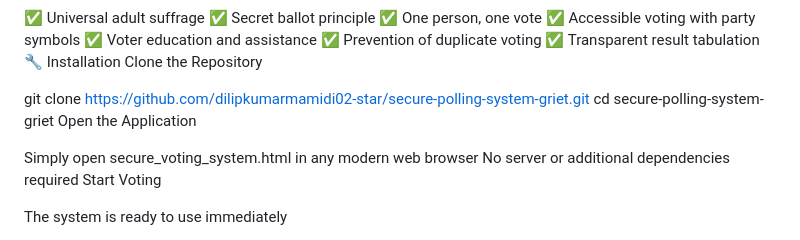
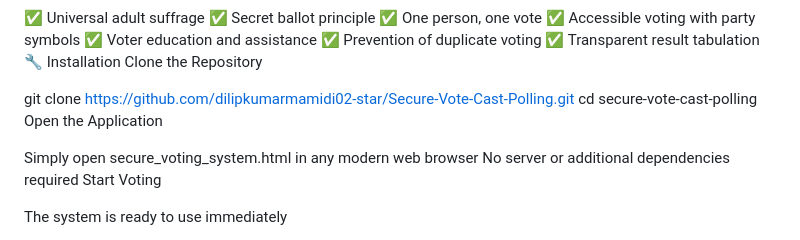
Before and after one commit to dilipkumarmamidi02-star/Secure-Vote-Cast-Polling, a Markdown page: README.md, the part around the change. Rendered like a GitHub page.

Commit message:
Update repository clone instructions in README

```diff
--- a/README.md
+++ b/README.md
@@ -206,8 +206,8 @@ This system adheres to Election Commission of India guidelines:
 🔧 Installation
 Clone the Repository
 
-git clone https://github.com/dilipkumarmamidi02-star/secure-polling-system-griet.git
-cd secure-polling-system-griet
+git clone https://github.com/dilipkumarmamidi02-star/Secure-Vote-Cast-Polling.git
+cd secure-vote-cast-polling
 Open the Application
 
 Simply open secure_voting_system.html in any modern web browser
```
